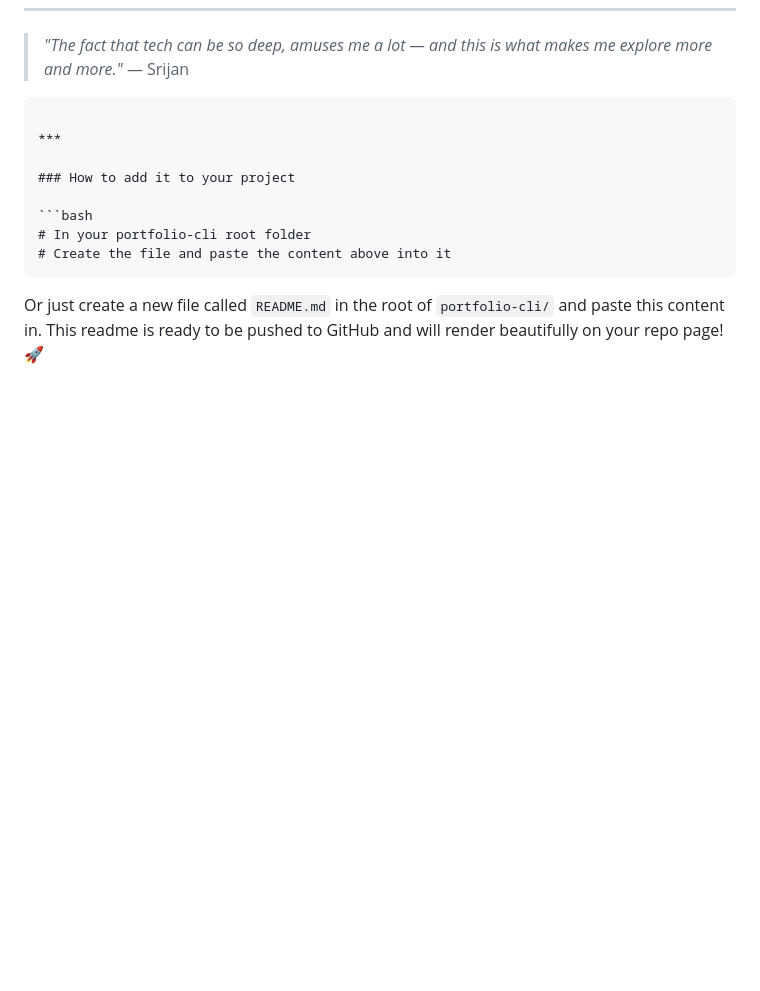
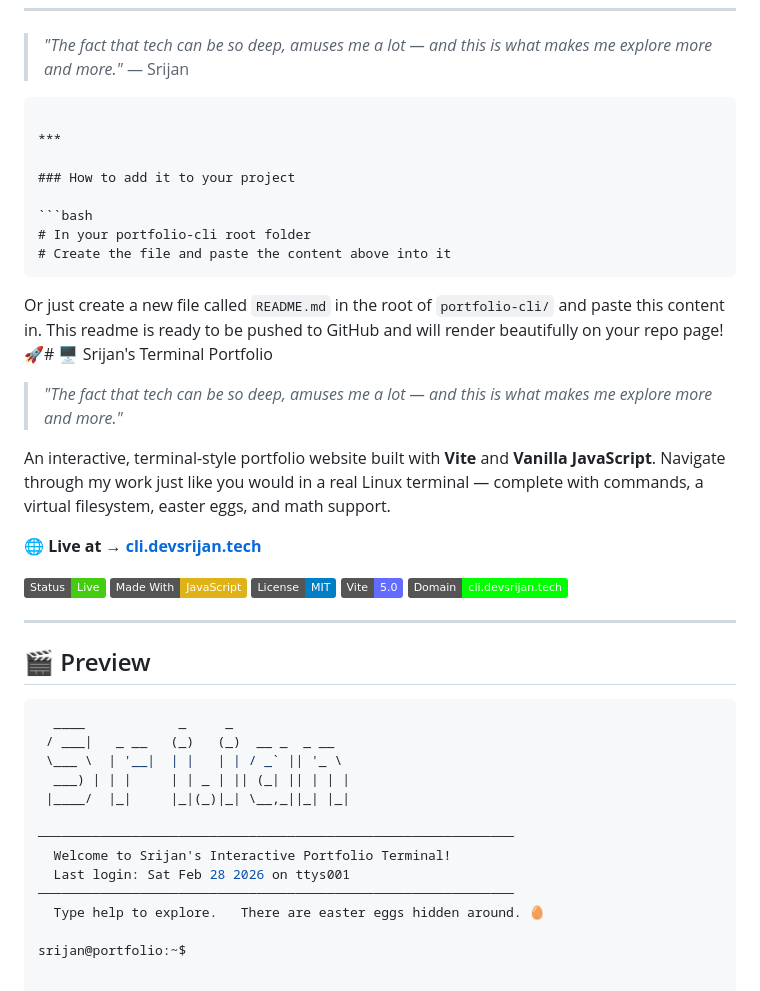
Before and after one commit to srijanisaDev/CLI-Portfolio, a Markdown page: README.md, the part around the change. Rendered like a GitHub page; badges without logos; blank space fills up the shorter version.

Commit message:
added the deployed link in readme.md

````diff
--- a/README.md
+++ b/README.md
@@ -182,4 +182,35 @@ This project is open source and available under the [MIT License](LICENSE).
 # Create the file and paste the content above into it
 ```
 
-Or just create a new file called `README.md` in the root of `portfolio-cli/` and paste this content in. This readme is ready to be pushed to GitHub and will render beautifully on your repo page! 🚀
+Or just create a new file called `README.md` in the root of `portfolio-cli/` and paste this content in. This readme is ready to be pushed to GitHub and will render beautifully on your repo page! 🚀# 🖥️ Srijan's Terminal Portfolio
+
+> *"The fact that tech can be so deep, amuses me a lot — and this is what makes me explore more and more."*
+
+An interactive, terminal-style portfolio website built with **Vite** and **Vanilla JavaScript**. Navigate through my work just like you would in a real Linux terminal — complete with commands, a virtual filesystem, easter eggs, and math support.
+
+🌐 **Live at → [cli.devsrijan.tech](https://cli.devsrijan.tech)**
+
+![Status](https://img.shields.io/badge/Status-Live-brightgreen)
+![Made With](https://img.shields.io/badge/Made%20With-JavaScript-yellow)
+![License](https://img.shields.io/badge/License-MIT-blue)
+![Vite](https://img.shields.io/badge/Vite-5.0-646CFF?logo=vite)
+![Domain](https://img.shields.io/badge/Domain-cli.devsrijan.tech-00ff00)
+
+---
+
+## 🎬 Preview
+
+```bash
+  ____            _     _
+ / ___|   _ __   (_)   (_)  __ _  _ __
+ \___ \  | '__|  | |   | | / _` || '_ \
+  ___) | | |     | | _ | || (_| || | | |
+ |____/  |_|     |_|(_)|_| \__,_||_| |_|
+
+─────────────────────────────────────────────────────────────
+  Welcome to Srijan's Interactive Portfolio Terminal!
+  Last login: Sat Feb 28 2026 on ttys001
+─────────────────────────────────────────────────────────────
+  Type help to explore.   There are easter eggs hidden around. 🥚
+
+srijan@portfolio:~$
````
